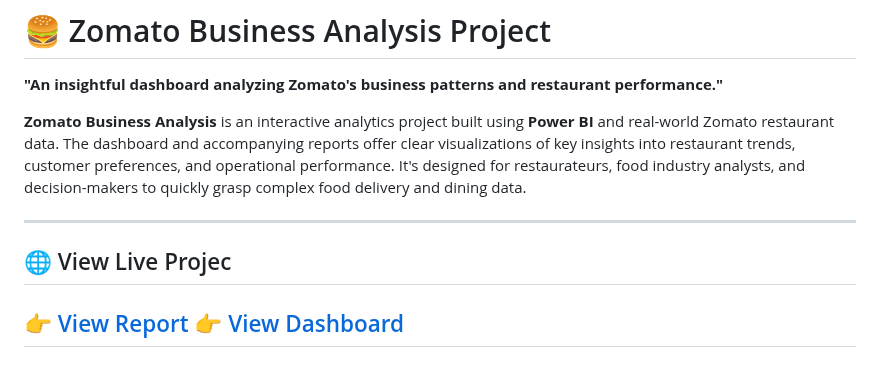
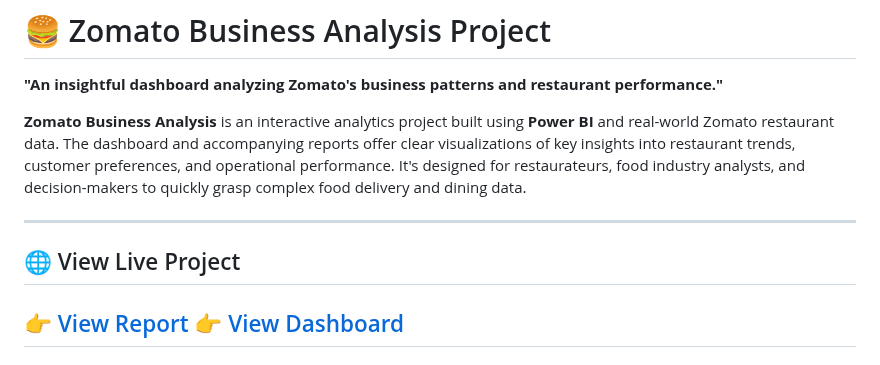
Before and after one commit to khanfaisal79960/Zomato-Restaurant-Analysis, a Markdown page: README.md, the part around the change. GitHub-like rendering.

```diff
--- a/README.md
+++ b/README.md
@@ -6,7 +6,7 @@
 
  ---
 
- ## 🌐 View Live Projec
+ ## 🌐 View Live Project
 
  👉 [View Report](https://zomato-analysis.netlify.app/)
  👉 [View Dashboard](https://lookerstudio.google.com/reporting/54eba0b5-ef36-484e-8c48-96c2ff3bbff9)
```
